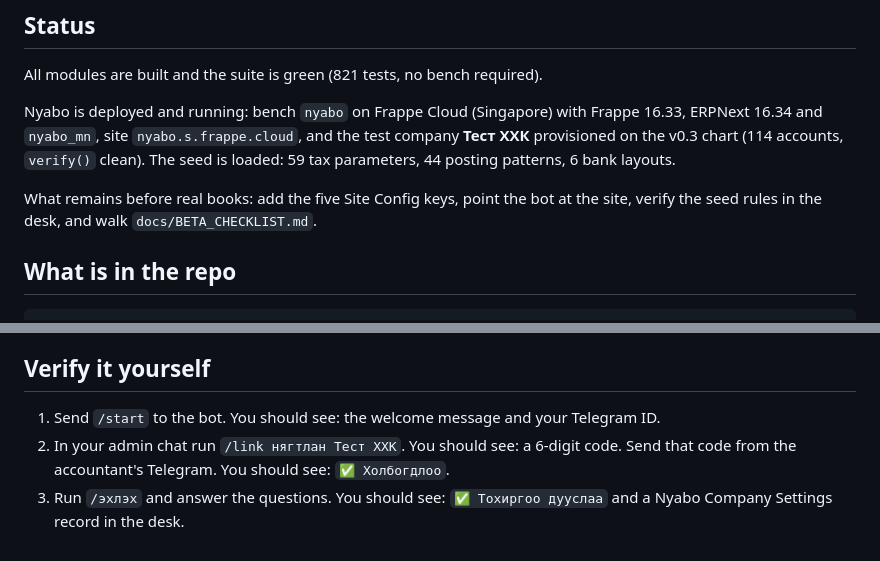
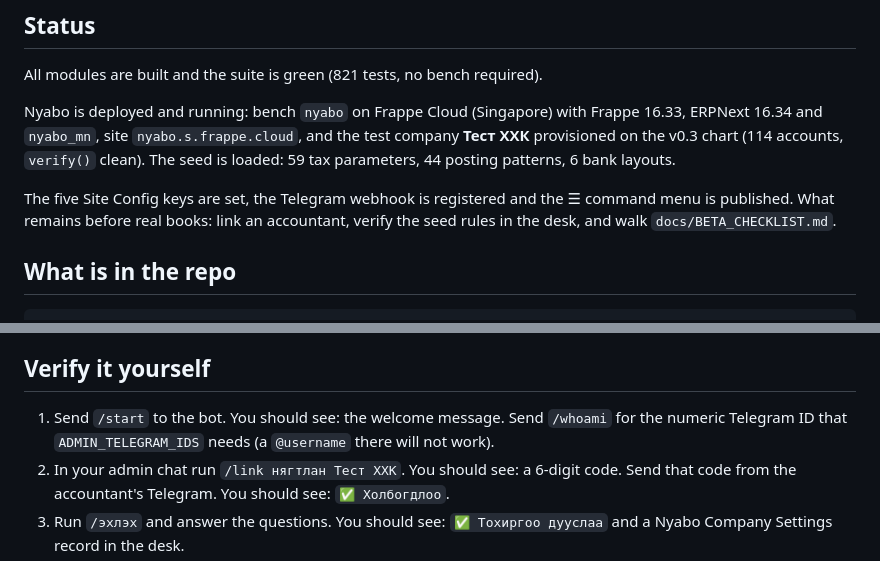
Before and after one commit to tulga-dev/Nyabo, a Markdown page: README.md, 2 parts joined by grey strips. GitHub-like rendering.

```diff
--- a/README.md
+++ b/README.md
@@ -23,8 +23,9 @@ ERPNext 16.34 and `nyabo_mn`, site `nyabo.s.frappe.cloud`, and the test company
 provisioned on the v0.3 chart (114 accounts, `verify()` clean). The seed is loaded: 59 tax
 parameters, 44 posting patterns, 6 bank layouts.
 
-What remains before real books: add the five Site Config keys, point the bot at the site,
-verify the seed rules in the desk, and walk `docs/BETA_CHECKLIST.md`.
+The five Site Config keys are set, the Telegram webhook is registered and the ☰ command
+menu is published. What remains before real books: link an accountant, verify the seed
+rules in the desk, and walk `docs/BETA_CHECKLIST.md`.
 
 ## What is in the repo
 
@@ -157,7 +158,8 @@ record.
 
 ## Verify it yourself
 
-1. Send `/start` to the bot. You should see: the welcome message and your Telegram ID.
+1. Send `/start` to the bot. You should see: the welcome message. Send `/whoami` for the
+   numeric Telegram ID that `ADMIN_TELEGRAM_IDS` needs (a `@username` there will not work).
 2. In your admin chat run `/link нягтлан Тест ХХК`. You should see: a 6-digit code. Send that
    code from the accountant's Telegram. You should see: `✅ Холбогдлоо`.
 3. Run `/эхлэх` and answer the questions. You should see: `✅ Тохиргоо дууслаа` and a
```
Also changed, not shown: docs/BETA_CHECKLIST.md (+2 -0 lines), docs/RUNBOOK.md (+4 -1 lines).
